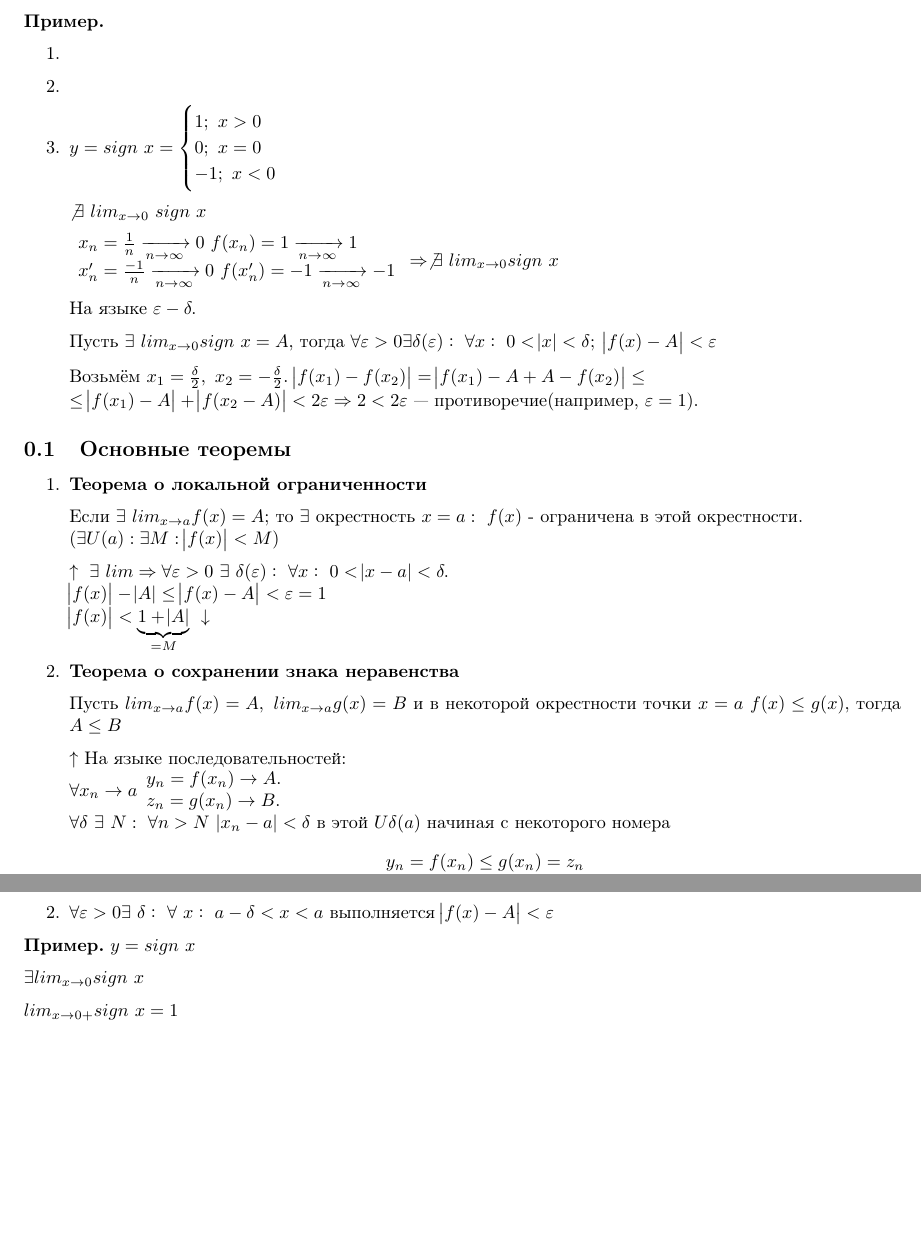
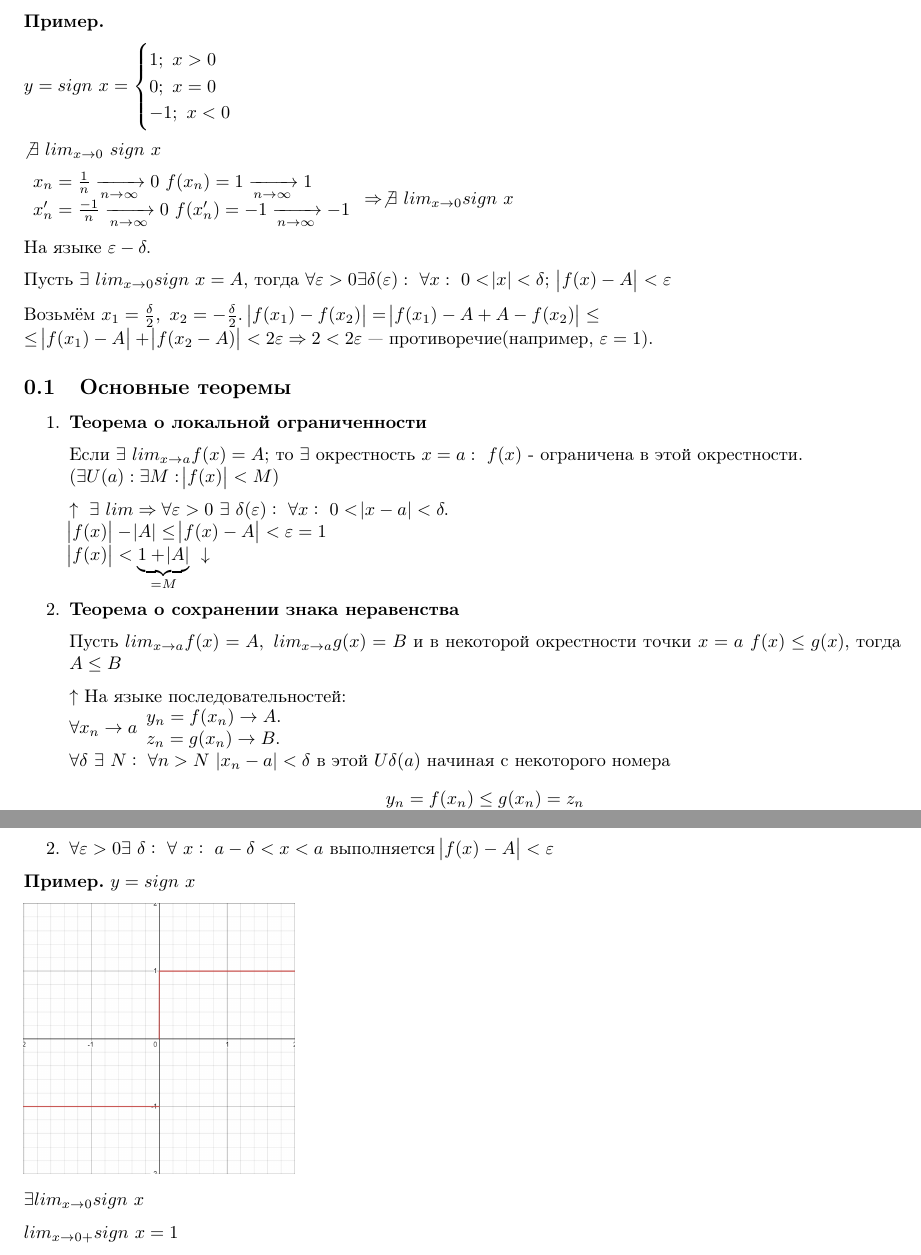
Before and after one commit to MagicWinnie/SESC_Maths, a LaTeX document (11/first_semester/2/main.tex): two parts of pages 1 and 3 of 3, joined at a grey line, cut so that both start at the same text, the shorter picture padded with empty space. Compiled offline with pdfLaTeX.

Commit message:
lection 2 done

```diff
--- a/11/first_semester/2/main.tex
+++ b/11/first_semester/2/main.tex
@@ -26,10 +26,8 @@
 
 \begin{document}
   \textbf{Пример.}
-  \begin{enumerate}
-    \item %TODO
-    \item %TODO
-    \item \(y=sign\ x=\begin{cases}1;\ x>0\\ 0;\ x=0\\ -1;\ x<0\end{cases}\)
+
+  \(y=sign\ x=\begin{cases}1;\ x>0\\ 0;\ x=0\\ -1;\ x<0\end{cases}\)
 
   \(\not \exists\ lim_{x \rightarrow 0}\ sign\ x\)
 
@@ -46,7 +44,6 @@
   Пусть \(\exists\ lim_{x \rightarrow 0} sign\ x = A\), тогда \(\forall \varepsilon > 0 \exists \delta(\varepsilon):\ \forall x:\ 0 < \abs{x} < \delta;\ \abs{f(x)-A}<\varepsilon\)
 
   Возьмём \(x_1 = \frac{\delta}{2},\ x_2 = -\frac{\delta}{2}\). \(\abs{f(x_1)-f(x_2)} = \abs{f(x_1)-A+A-f(x_2)} \leq\\ \leq \abs{f(x_1)-A}+\abs{f(x_2-A)} < 2 \varepsilon \Rightarrow 2 < 2\varepsilon\) --- противоречие(например, \(\varepsilon = 1\)).
-  \end{enumerate}
 
   \subsection{Основные теоремы}
   \begin{enumerate}
@@ -186,7 +183,7 @@
 
   \textbf{Пример.} \(y = sign\ x\)
 
-  % TODO SIGNUM FUNCTION(3)
+  \includegraphics[scale=0.35]{11_1_2_1.png}
 
   \( \exists lim_{x \rightarrow 0} sign\ x \)
 
```
Also changed, not shown: 11/first_semester/2/images/11_1_2_1.png (added). Lines whose indentation alone changed are shown as unchanged.
